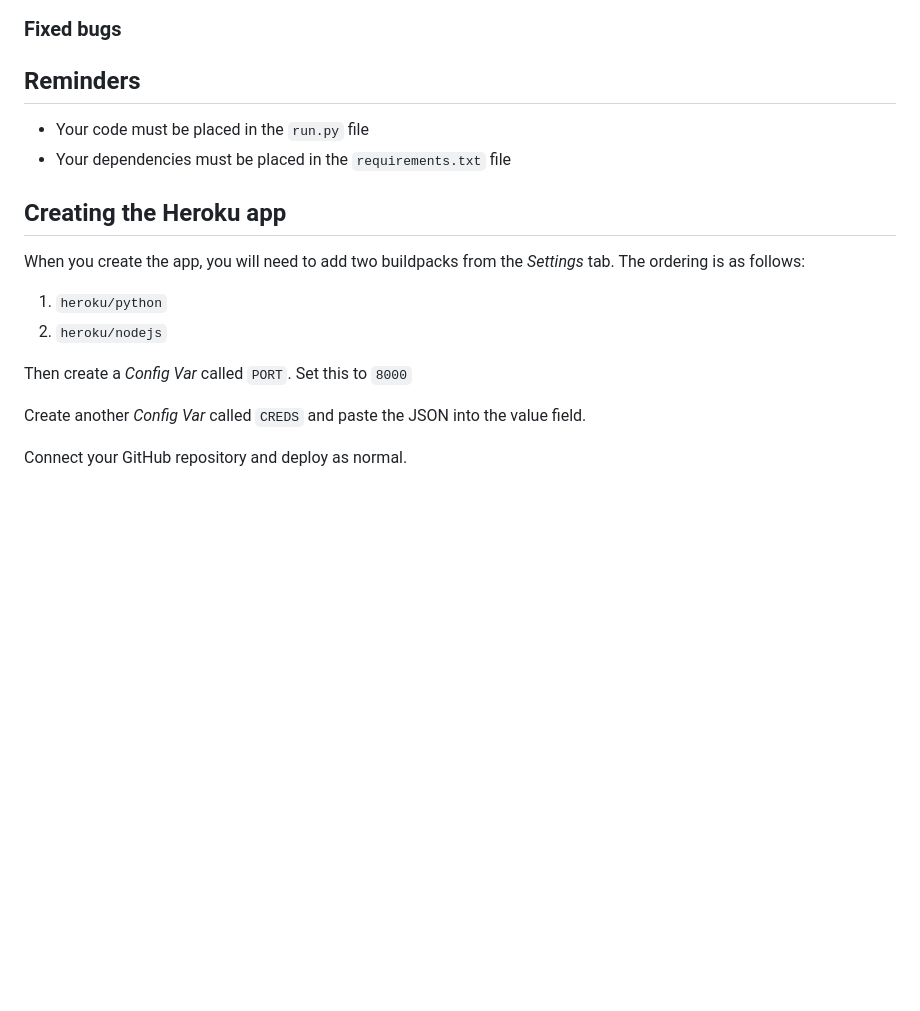
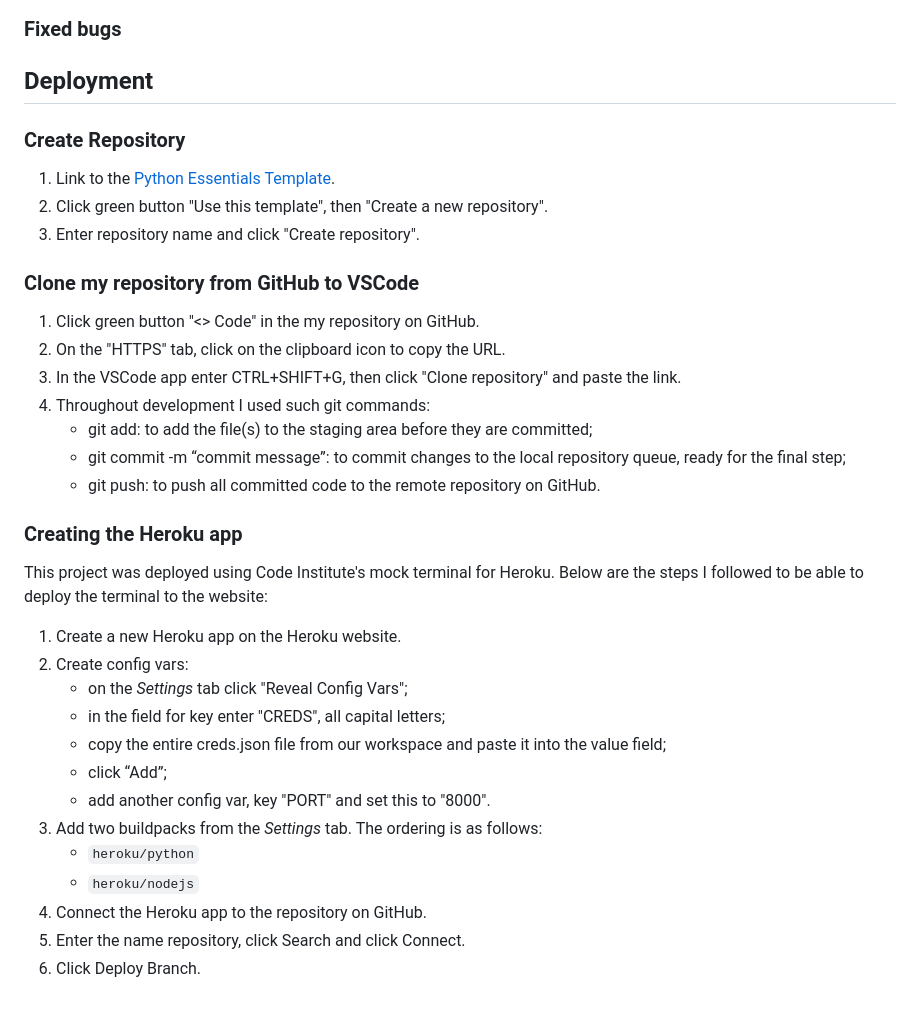
Before and after one commit to OleksiiKova/hangman, a Markdown page: README.md, the part around the change printed below. GitHub-like rendering; blank space fills up the shorter version.

Commit message:
Add deployment section to readme.md

```diff
--- a/README.md
+++ b/README.md
@@ -111,20 +129,38 @@ I validated my run.py file using Code Institute's Python Linter.
 
 ### Fixed bugs
 
-## Reminders
+## Deployment
 
-- Your code must be placed in the `run.py` file
-- Your dependencies must be placed in the `requirements.txt` file
+### Create Repository
 
-## Creating the Heroku app
+1. Link to the [Python Essentials Template](https://github.com/Code-Institute-Org/p3-template).
+2. Click green button "Use this template", then "Create a new repository".
+3. Enter repository name and click "Create repository".
 
-When you create the app, you will need to add two buildpacks from the _Settings_ tab. The ordering is as follows:
+### Clone my repository from GitHub to VSCode
 
-1. `heroku/python`
-2. `heroku/nodejs`
+1. Click green button "<> Code" in the my repository on GitHub.
+2. On the "HTTPS" tab, click on the clipboard icon to copy the URL.
+3. In the VSCode app enter CTRL+SHIFT+G, then click "Clone repository" and paste the link.
+4. Throughout development I used such git commands:
+   - git add: to add the file(s) to the staging area before they are committed;
+   - git commit -m “commit message”: to commit changes to the local repository queue, ready for the final step;
+   - git push: to push all committed code to the remote repository on GitHub.
 
-Then create a _Config Var_ called `PORT`. Set this to `8000`
+### Creating the Heroku app
 
-Create another _Config Var_ called `CREDS` and paste the JSON into the value field.
+This project was deployed using Code Institute's mock terminal for Heroku. Below are the steps I followed to be able to deploy the terminal to the website:
 
-Connect your GitHub repository and deploy as normal.
+1. Create a new Heroku app on the Heroku website.
+2. Create config vars:
+   - on the _Settings_ tab click "Reveal Config Vars";
+   - in the field for key enter "CREDS", all capital letters;
+   - copy the entire creds.json file from our workspace and paste it into the value field;
+   - click “Add”;
+   - add another config var, key "PORT" and set this to "8000".
+3. Add two buildpacks from the _Settings_ tab. The ordering is as follows:
+   - `heroku/python`
+   - `heroku/nodejs`
+4. Connect the Heroku app to the repository on GitHub.
+5. Enter the name repository, click Search and click Connect.
+6. Click Deploy Branch.
```
Also changed, not shown: other parts of README.md (+18 -0 lines), readme_images/logo.png (added), 1 other file.
